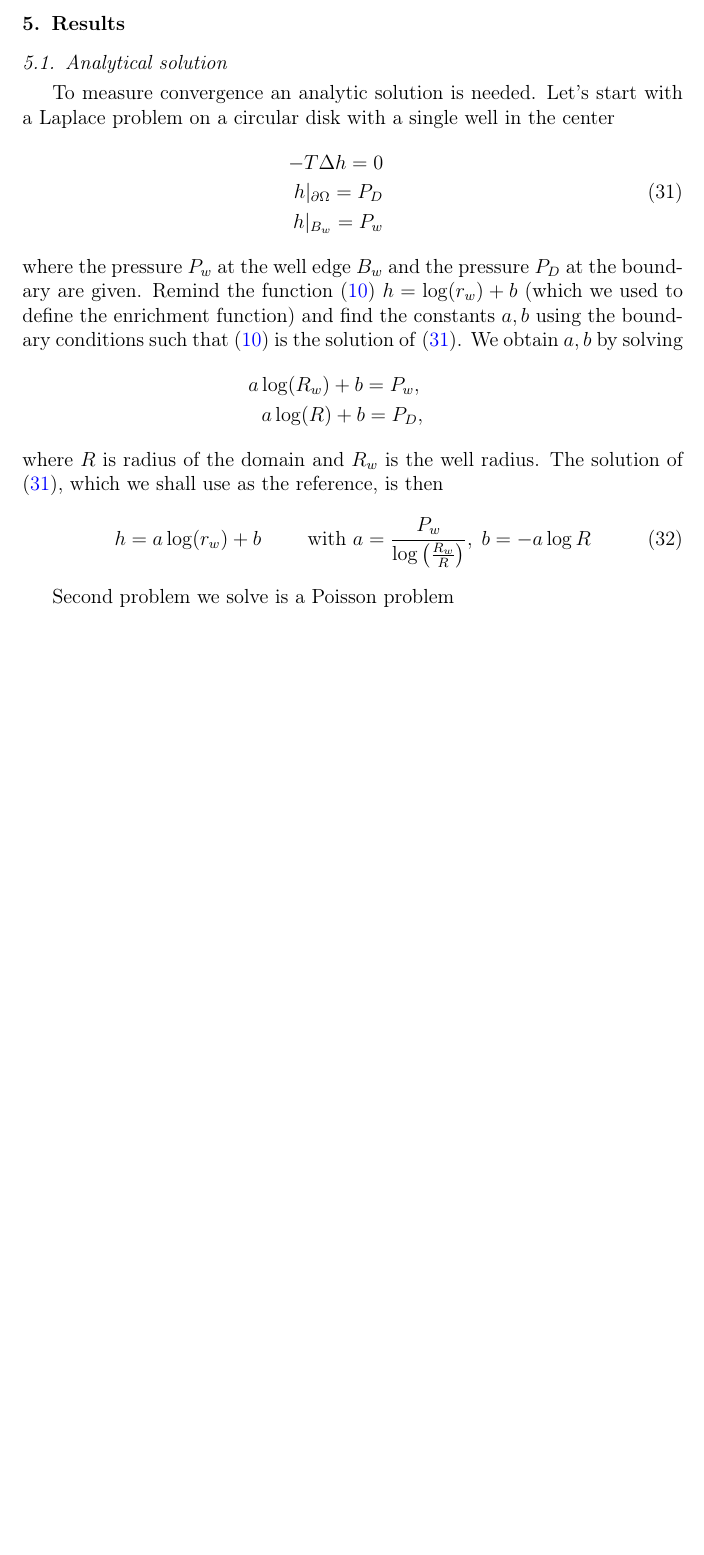
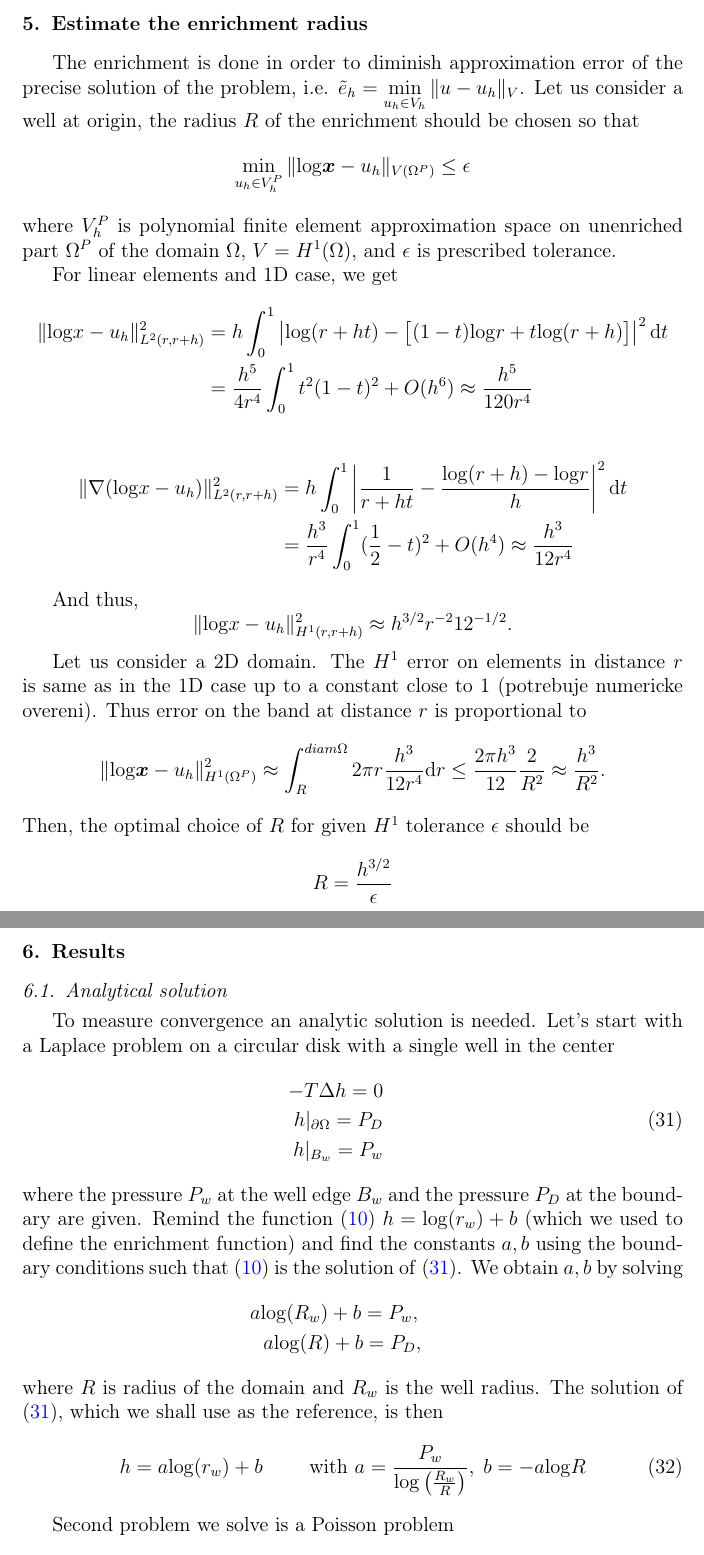
Before and after one commit to Paulie14/xfem_project, a LaTeX paper (documentation/2014_ESCO_article/esco_article.tex): part of page 13 of 14 before the commit and two parts of pages 13 and 14 of 15 after it, the two joined at a grey line, cut at the place of the change, the shorter picture padded with empty space. Compiled offline with pdfLaTeX.

Commit message:
ESCO article - estimate enrichment radius.

```diff
--- a/documentation/2014_ESCO_article/esco_article.tex
+++ b/documentation/2014_ESCO_article/esco_article.tex
@@ -582,6 +582,53 @@ both in the original (14793) and improved version (14819).
 %
 % * problem is that we do not represent the well edge and mainly its surrounding well enough
 
+\section{Estimate the enrichment radius}
+\def\log{\mathrm{log}}
+\def\vc#1{\mathbf{\boldsymbol{#1}}}     % vector
+\def\abs#1{\left|#1\right|}
+\def\d{\mathrm{d}}
+
+The enrichment is done in order to diminish approximation error of the precise solution of the problem, i.e.
+$\tilde e_h = \min\limits_{u_h \in V_h} \| u - u_h \|_{V}$. Let us consider a well at origin, the radius $R$ of the
+enrichment should be chosen so that
+\[
+   \min\limits_{u_h \in V^P_h} \| \log  \vc x - u_h\|_{V(\Omega^P)} \le \epsilon
+\]
+where $V^P_h$ is polynomial finite element approximation space on unenriched part $\Omega^P$ of the domain $\Omega$,
+$V = H^1(\Omega)$, and $\epsilon$ is prescribed tolerance.
+
+For linear elements and 1D case, we get
+\begin{align*}
+ \|\log x - u_h\|^2_{L^2(r,r+h)}
+ &= h\int_0^1 \abs{\log(r+ht) - \big[ (1-t)\log r + t\log(r+h) \big]}^2\d t\\
+ &= \frac{h^5}{4r^4}\int_0^1 t^2(1-t)^2 + O(h^6)\approx \frac{h^5}{120 r^4}
+\end{align*}
+
+\begin{align*}
+ \|\nabla (\log x - u_h)\|^2_{L^2(r,r+h)} &=
+ h\int_0^1 \abs{\frac{1}{r+ht} - \frac{\log(r+h) - \log r}{h}}^2\d t \\
+ &=
+\frac{h^3}{r^4}\int_0^1 (\frac12-t)^2 + O(h^4)\approx
+\frac{h^3}{12 r^4}
+\end{align*}
+
+And thus,
+\[
+  \|\log x - u_h\|^2_{H^1(r,r+h)} \approx h^{3/2} r^{-2} 12^{-1/2}.
+\]
+
+Let us consider a 2D domain. The $H^1$ error on elements in distance $r$ is same as in the 1D case up to a constant close to 1
+(potrebuje numericke overeni). Thus error on the band at distance $r$ is proportional to
+\[
+ \|\log \vc x - u_h\|^2_{H^1(\Omega^P)} \approx \int_R^{diam \Omega} 2\pi r \frac{h^3}{12 r^4} \d r \le \frac{2\pi h^3}{12}
+\frac{2}{R^2} \approx \frac{h^3}{R^2}.
+\]
+Then, the optimal choice of $R$ for given $H^1$ tolerance $\epsilon$ should be
+\[
+  R = \frac{h^{3/2}}{\epsilon}
+\]
+
+
 \section{Results}
 \label{sec:results}
 
```
